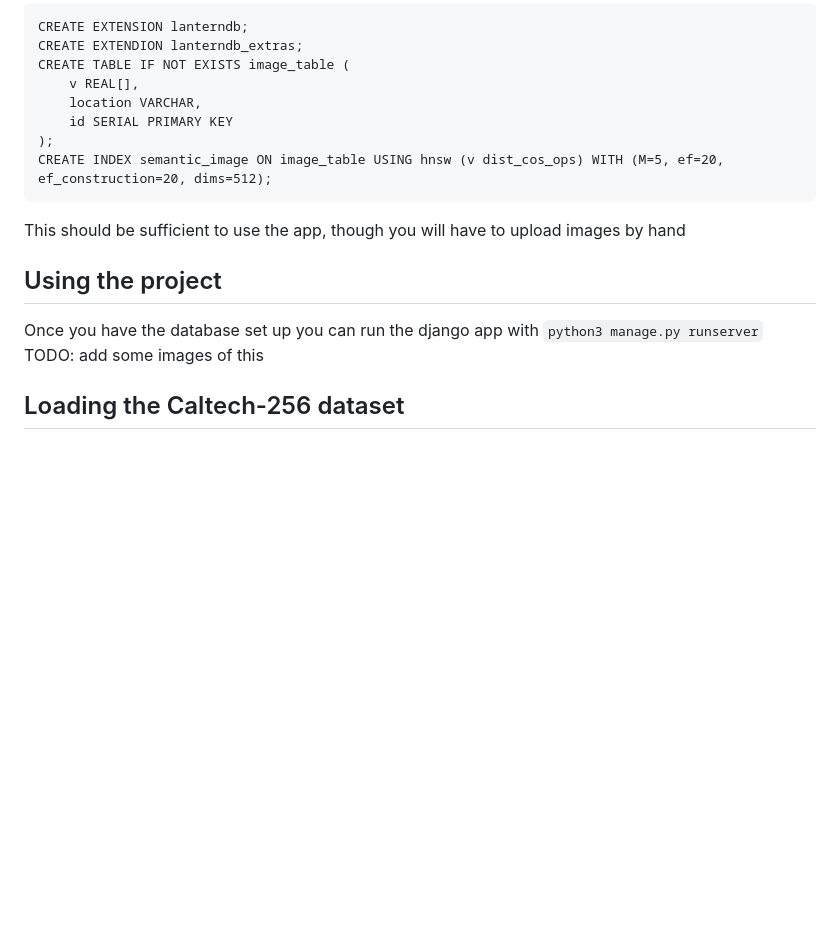
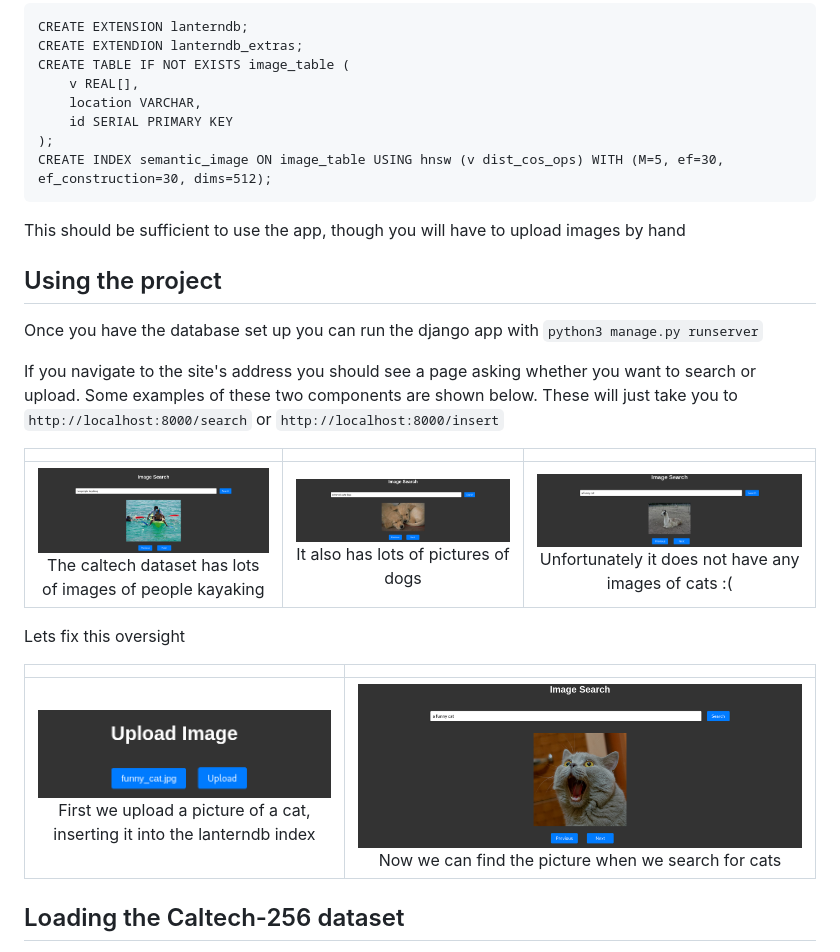
Before and after one commit to ezra-varady/lanterndb-semantic-image-search, a Markdown page: README.md, the part around the change. GitHub-like rendering; pictures changed too: images/cat.png (added), images/no_cat.png (added), images/search.png (added); blank space fills up the shorter version.

Commit message:
increase ef and ef_construction to improve recall, add images

````diff
--- a/README.md
+++ b/README.md
@@ -14,13 +14,24 @@ CREATE TABLE IF NOT EXISTS image_table (
 	location VARCHAR,
 	id SERIAL PRIMARY KEY
 );
-CREATE INDEX semantic_image ON image_table USING hnsw (v dist_cos_ops) WITH (M=5, ef=20, ef_construction=20, dims=512);
+CREATE INDEX semantic_image ON image_table USING hnsw (v dist_cos_ops) WITH (M=5, ef=30, ef_construction=30, dims=512);
 ```
 This should be sufficient to use the app, though you will have to upload images by hand
 
 ## Using the project
 Once you have the database set up you can run the django app with `python3 manage.py runserver`
-TODO: add some images of this
+
+If you navigate to the site's address you should see a page asking whether you want to search or upload. Some examples of these two components are shown below. These will just take you to `http://localhost:8000/search` or `http://localhost:8000/insert`
+
+| | | |
+|:-------------------------:|:-------------------------:|:-------------------------:|
+| ![Search](images/search.png) The caltech dataset has lots of images of people kayaking|![Search](images/search_2.png) It also has lots of pictures of dogs| ![Search](images/no_cat.png) Unfortunately it does not have any images of cats :(|
+
+Lets fix this oversight
+
+|||
+|:-------------------------:|:-------------------------:|
+| ![Upload](images/upload.png) First we upload a picture of a cat, inserting it into the lanterndb index| ![cat](images/cat.png) Now we can find the picture when we search for cats|
 
 ## Loading the Caltech-256 dataset
 
````
Also changed, not shown: 1 other file.
